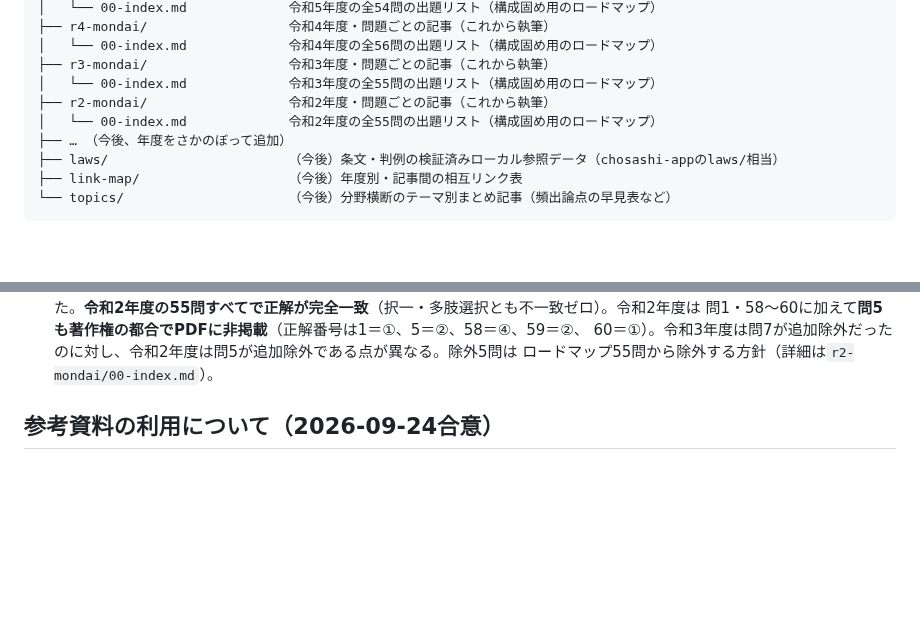
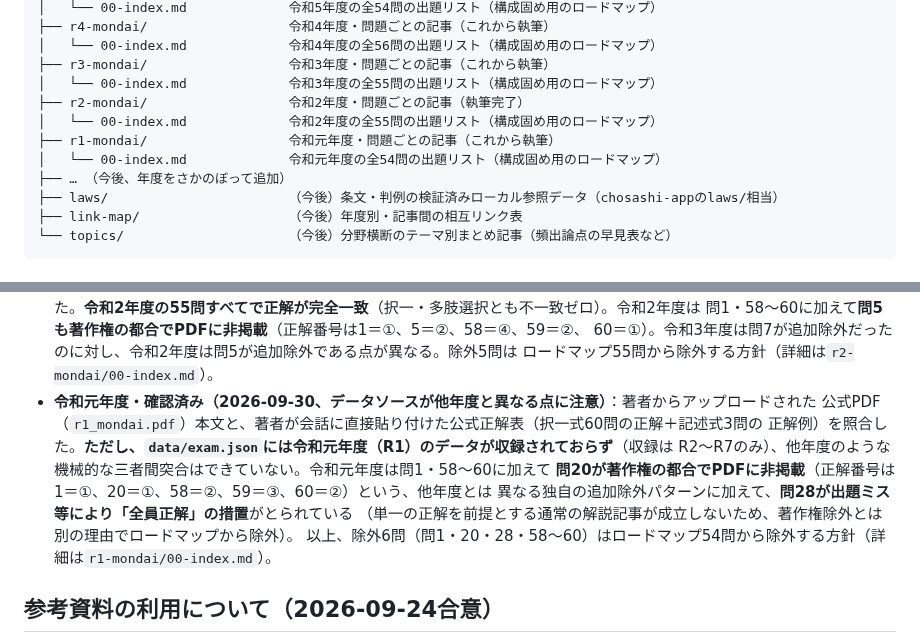
Before and after one commit to ThREE100/gyosei-kakomon, a Markdown page: note-articles/README.md, 2 parts joined by grey strips. Drawn GitHub-style; blank space fills up the shorter version.

```diff
--- a/note-articles/README.md
+++ b/note-articles/README.md
@@ -23,8 +23,10 @@ note-articles/
 │   └── 00-index.md             令和4年度の全56問の出題リスト（構成固め用のロードマップ）
 ├── r3-mondai/                  令和3年度・問題ごとの記事（これから執筆）
 │   └── 00-index.md             令和3年度の全55問の出題リスト（構成固め用のロードマップ）
-├── r2-mondai/                  令和2年度・問題ごとの記事（これから執筆）
+├── r2-mondai/                  令和2年度・問題ごとの記事（執筆完了）
 │   └── 00-index.md             令和2年度の全55問の出題リスト（構成固め用のロードマップ）
+├── r1-mondai/                  令和元年度・問題ごとの記事（これから執筆）
+│   └── 00-index.md             令和元年度の全54問の出題リスト（構成固め用のロードマップ）
 ├── … （今後、年度をさかのぼって追加）
 ├── laws/                       （今後）条文・判例の検証済みローカル参照データ（chosashi-appのlaws/相当）
 ├── link-map/                   （今後）年度別・記事間の相互リンク表
@@ -76,6 +78,14 @@ note-articles/
   問1・58〜60に加えて**問5も著作権の都合でPDFに非掲載**（正解番号は1＝①、5＝②、58＝④、59＝②、
   60＝①）。令和3年度は問7が追加除外だったのに対し、令和2年度は問5が追加除外である点が異なる。除外5問は
   ロードマップ55問から除外する方針（詳細は`r2-mondai/00-index.md`）。
+- **令和元年度・確認済み（2026-09-30、データソースが他年度と異なる点に注意）**：著者からアップロードされた
+  公式PDF（`r1_mondai.pdf`）本文と、著者が会話に直接貼り付けた公式正解表（択一式60問の正解＋記述式3問の
+  正解例）を照合した。**ただし、`data/exam.json`には令和元年度（R1）のデータが収録されておらず**（収録は
+  R2〜R7のみ）、他年度のような機械的な三者間突合はできていない。令和元年度は問1・58〜60に加えて
+  **問20が著作権の都合でPDFに非掲載**（正解番号は1＝①、20＝①、58＝②、59＝③、60＝②）という、他年度とは
+  異なる独自の追加除外パターンに加えて、**問28が出題ミス等により「全員正解」の措置**がとられている
+  （単一の正解を前提とする通常の解説記事が成立しないため、著作権除外とは別の理由でロードマップから除外）。
+  以上、除外6問（問1・20・28・58〜60）はロードマップ54問から除外する方針（詳細は`r1-mondai/00-index.md`）。
 
 ## 参考資料の利用について（2026-09-24合意）
 
```
Also changed, not shown: note-articles/r1-mondai/00-index.md (added, +135 -0 lines).
